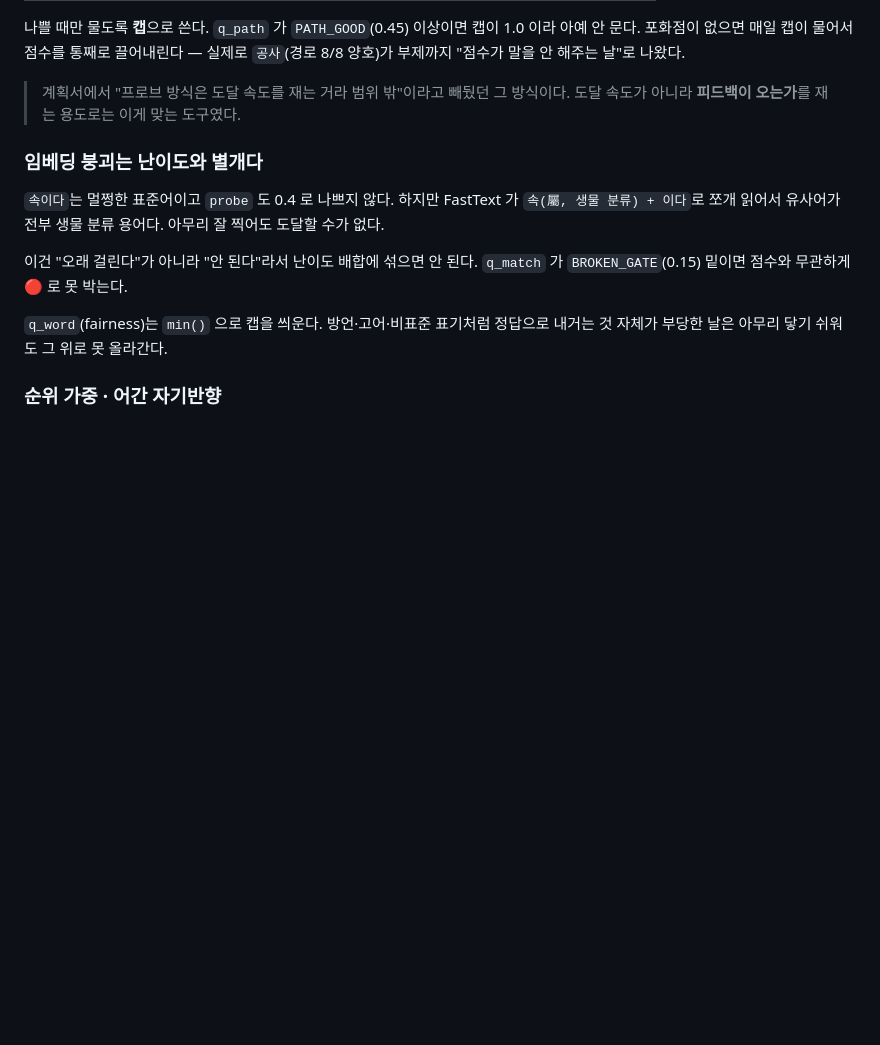
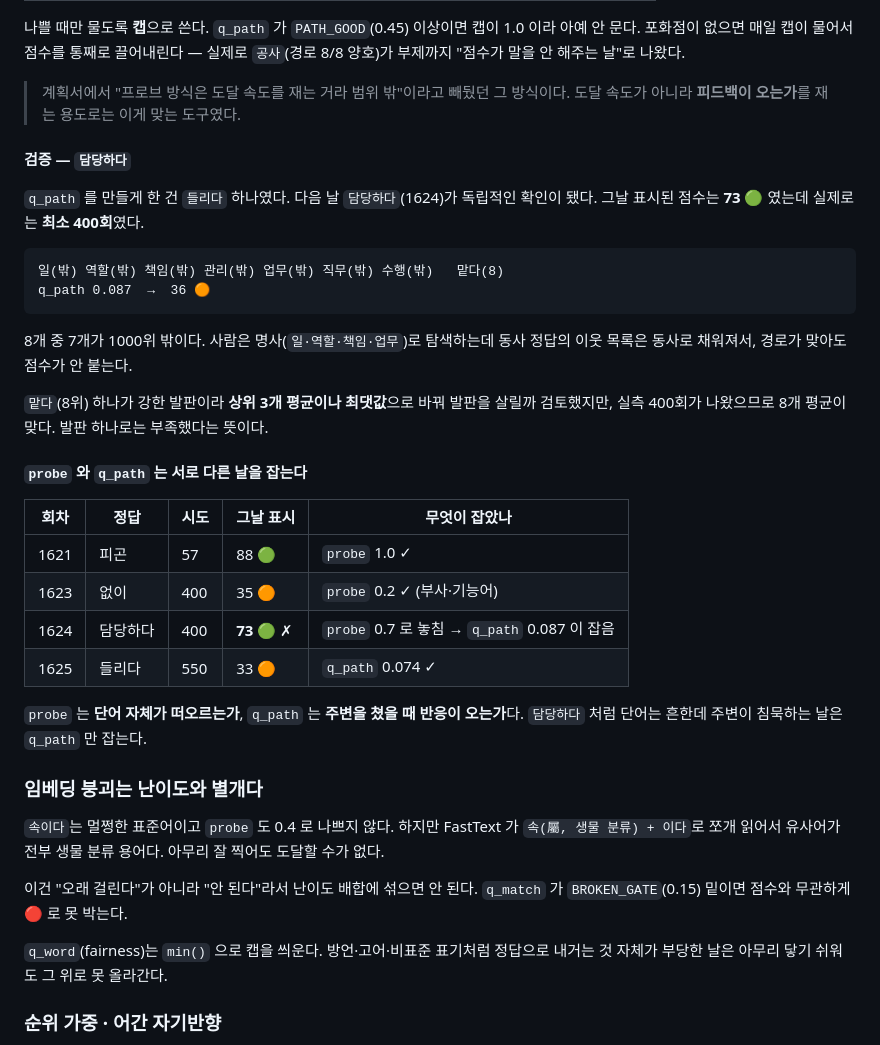
Before and after one commit to skycastle0616/KkoMenTle, a Markdown page: README.md, the part around the change. Rendered like a GitHub page; blank space fills up the shorter version.

Commit message:
docs: q_path 를 독립 사례로 검증한다 — 담당하다 400회
q_path 를 만들게 한 근거는 '들리다' 하나였다. 그 전날 '담당하다'(1624)가 독립
확인이 됐다. 그날 표시된 점수는 73 🟢 였는데 실제로는 최소 400회였다.

  일(밖) 역할(밖) 책임(밖) 관리(밖) 업무(밖) 직무(밖) 수행(밖)  맡다(8)
  q_path 0.087  ->  36 🟠

8개 중 7개가 1000위 밖이다. 사람은 명사로 탐색하는데 동사 정답의 이웃 목록은
동사로 채워져서, 경로가 맞아도 점수가 안 붙는다.

'맡다'(8위) 하나가 강한 발판이라 상위 3개 평균이나 최댓값으로 바꿔 발판을 살릴까
검토했었다. 실측 400회가 나왔으니 8개 평균이 맞다 — 발판 하나로는 부족했다는 뜻이다.
바꾸지 않는다.

'없이'(1623, 400회)는 probe 0.2 로 이미 잡혀 35 🟠 로 나갔다. 부사·기능어라
probe 축이 제 몫을 한 경우다. 두 축이 서로 다른 날을 잡는다 —
probe 는 단어 자체가 떠오르는가, q_path 는 주변을 쳤을 때 반응이 오는가.

Co-Authored-By: Claude Opus 5 <noreply@anthropic.com>

````diff
--- a/README.md
+++ b/README.md
@@ -113,6 +113,34 @@ q_match < 0.15  →  점수와 무관하게 🔴   (임베딩 붕괴 게이트)
 
 > 계획서에서 "프로브 방식은 도달 속도를 재는 거라 범위 밖"이라고 빼뒀던 그 방식이다.
 > 도달 속도가 아니라 **피드백이 오는가**를 재는 용도로는 이게 맞는 도구였다.
+
+#### 검증 — `담당하다`
+
+`q_path` 를 만들게 한 건 `들리다` 하나였다. 다음 날 `담당하다`(1624)가 독립적인
+확인이 됐다. 그날 표시된 점수는 **73 🟢** 였는데 실제로는 **최소 400회**였다.
+
+```
+일(밖) 역할(밖) 책임(밖) 관리(밖) 업무(밖) 직무(밖) 수행(밖)   맡다(8)
+q_path 0.087  →  36 🟠
+```
+
+8개 중 7개가 1000위 밖이다. 사람은 명사(`일·역할·책임·업무`)로 탐색하는데 동사
+정답의 이웃 목록은 동사로 채워져서, 경로가 맞아도 점수가 안 붙는다.
+
+`맡다`(8위) 하나가 강한 발판이라 **상위 3개 평균이나 최댓값**으로 바꿔 발판을 살릴까
+검토했지만, 실측 400회가 나왔으므로 8개 평균이 맞다. 발판 하나로는 부족했다는 뜻이다.
+
+#### `probe` 와 `q_path` 는 서로 다른 날을 잡는다
+
+| 회차 | 정답 | 시도 | 그날 표시 | 무엇이 잡았나 |
+|---|---|---|---|---|
+| 1621 | 피곤 | 57 | 88 🟢 | `probe` 1.0 ✓ |
+| 1623 | 없이 | 400 | 35 🟠 | `probe` 0.2 ✓ (부사·기능어) |
+| 1624 | 담당하다 | 400 | **73 🟢** ✗ | `probe` 0.7 로 놓침 → `q_path` 0.087 이 잡음 |
+| 1625 | 들리다 | 550 | 33 🟠 | `q_path` 0.074 ✓ |
+
+`probe` 는 **단어 자체가 떠오르는가**, `q_path` 는 **주변을 쳤을 때 반응이 오는가**다.
+`담당하다` 처럼 단어는 흔한데 주변이 침묵하는 날은 `q_path` 만 잡는다.
 
 ### 임베딩 붕괴는 난이도와 별개다
 
````
